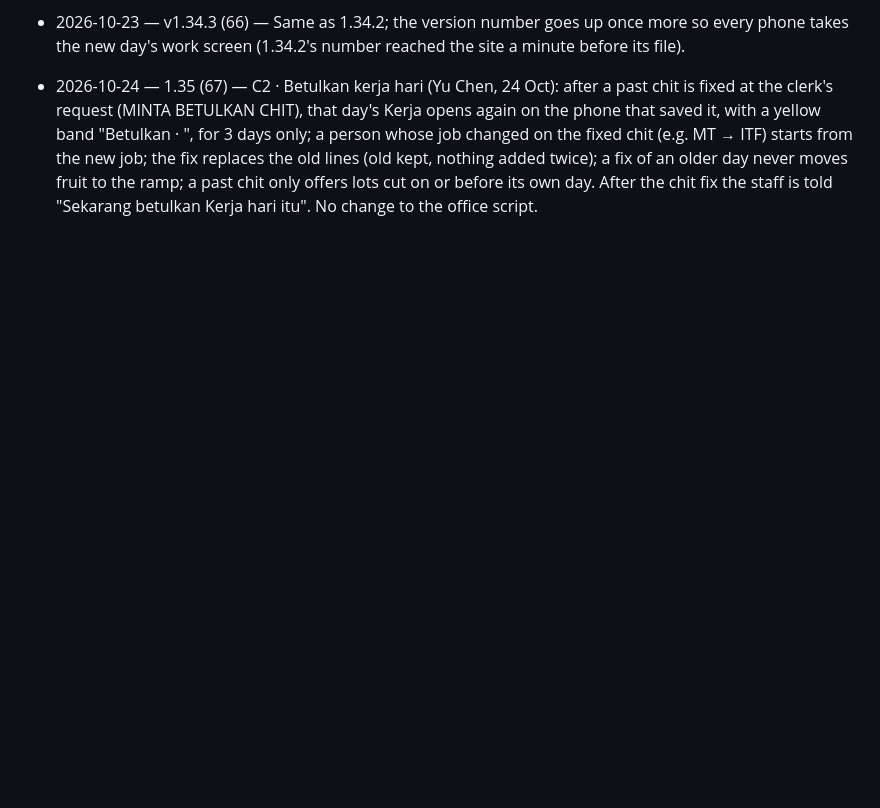
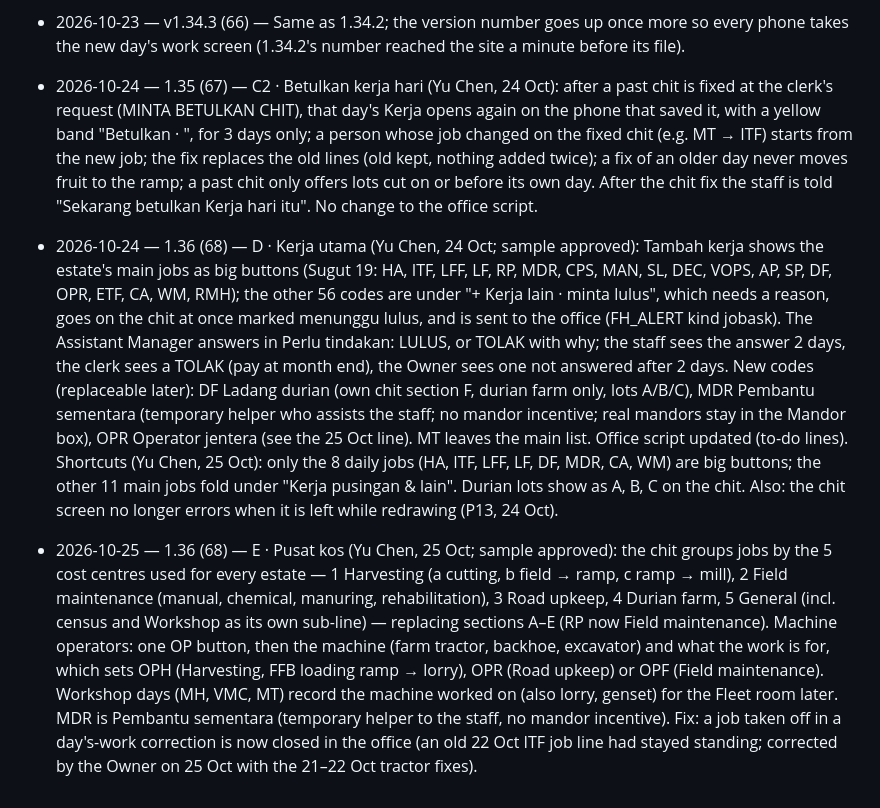
Before and after one commit to shasabah/e-book, a Markdown page: CHANGES.md, the part around the change. Rendered like a GitHub page; blank space fills up the shorter version.

Commit message:
1.36 (68) changes lines

```diff
--- a/CHANGES.md
+++ b/CHANGES.md
@@ -104,3 +104,5 @@ One line per release: date, version, what changed.
 - 2026-10-23 — v1.34.2 (65) — Key once: the farm tractor's job (ITF) marked SIAP on Kerja collects its lots to the ramp by itself (each lot with bunches still in the field: collected and cleared, with the tractor driver and loader named), as if SEMUA KE RAMP was pressed; the field balance goes to 0 and the ramp shows the bunches. BELUM SIAP collects nothing (the staff uses the Ramp screen for a part). A correction of the same day's work does not collect twice.
 - 2026-10-23 — v1.34.3 (66) — Same as 1.34.2; the version number goes up once more so every phone takes the new day's work screen (1.34.2's number reached the site a minute before its file).
 - 2026-10-24 — 1.35 (67) — C2 · Betulkan kerja hari (Yu Chen, 24 Oct): after a past chit is fixed at the clerk's request (MINTA BETULKAN CHIT), that day's Kerja opens again on the phone that saved it, with a yellow band "Betulkan · <day>", for 3 days only; a person whose job changed on the fixed chit (e.g. MT → ITF) starts from the new job; the fix replaces the old lines (old kept, nothing added twice); a fix of an older day never moves fruit to the ramp; a past chit only offers lots cut on or before its own day. After the chit fix the staff is told "Sekarang betulkan Kerja hari itu". No change to the office script.
+- 2026-10-24 — 1.36 (68) — D · Kerja utama (Yu Chen, 24 Oct; sample approved): Tambah kerja shows the estate's main jobs as big buttons (Sugut 19: HA, ITF, LFF, LF, RP, MDR, CPS, MAN, SL, DEC, VOPS, AP, SP, DF, OPR, ETF, CA, WM, RMH); the other 56 codes are under "+ Kerja lain · minta lulus", which needs a reason, goes on the chit at once marked menunggu lulus, and is sent to the office (FH_ALERT kind jobask). The Assistant Manager answers in Perlu tindakan: LULUS, or TOLAK with why; the staff sees the answer 2 days, the clerk sees a TOLAK (pay at month end), the Owner sees one not answered after 2 days. New codes (replaceable later): DF Ladang durian (own chit section F, durian farm only, lots A/B/C), MDR Pembantu sementara (temporary helper who assists the staff; no mandor incentive; real mandors stay in the Mandor box), OPR Operator jentera (see the 25 Oct line). MT leaves the main list. Office script updated (to-do lines). Shortcuts (Yu Chen, 25 Oct): only the 8 daily jobs (HA, ITF, LFF, LF, DF, MDR, CA, WM) are big buttons; the other 11 main jobs fold under "Kerja pusingan & lain". Durian lots show as A, B, C on the chit. Also: the chit screen no longer errors when it is left while redrawing (P13, 24 Oct).
+- 2026-10-25 — 1.36 (68) — E · Pusat kos (Yu Chen, 25 Oct; sample approved): the chit groups jobs by the 5 cost centres used for every estate — 1 Harvesting (a cutting, b field → ramp, c ramp → mill), 2 Field maintenance (manual, chemical, manuring, rehabilitation), 3 Road upkeep, 4 Durian farm, 5 General (incl. census and Workshop as its own sub-line) — replacing sections A–E (RP now Field maintenance). Machine operators: one OP button, then the machine (farm tractor, backhoe, excavator) and what the work is for, which sets OPH (Harvesting, FFB loading ramp → lorry), OPR (Road upkeep) or OPF (Field maintenance). Workshop days (MH, VMC, MT) record the machine worked on (also lorry, genset) for the Fleet room later. MDR is Pembantu sementara (temporary helper to the staff, no mandor incentive). Fix: a job taken off in a day's-work correction is now closed in the office (an old 22 Oct ITF job line had stayed standing; corrected by the Owner on 25 Oct with the 21–22 Oct tractor fixes).
```
